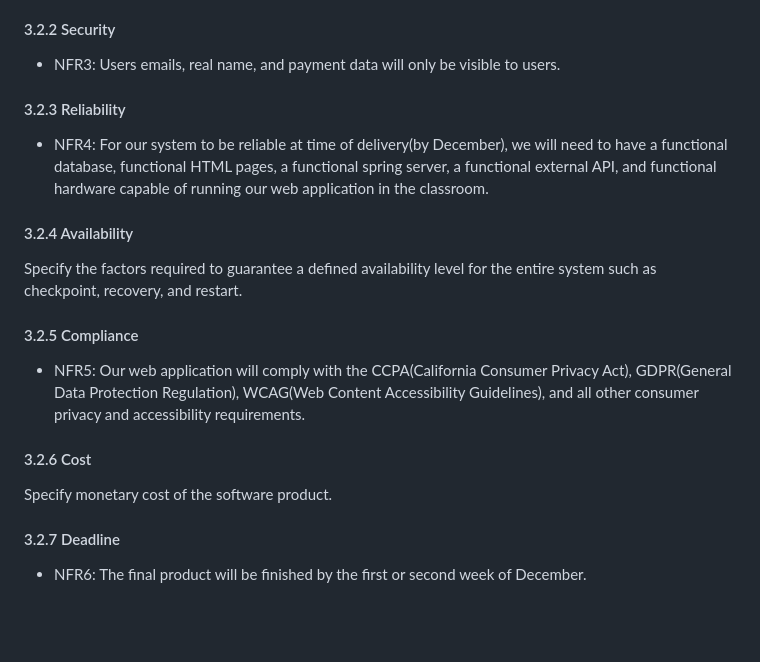
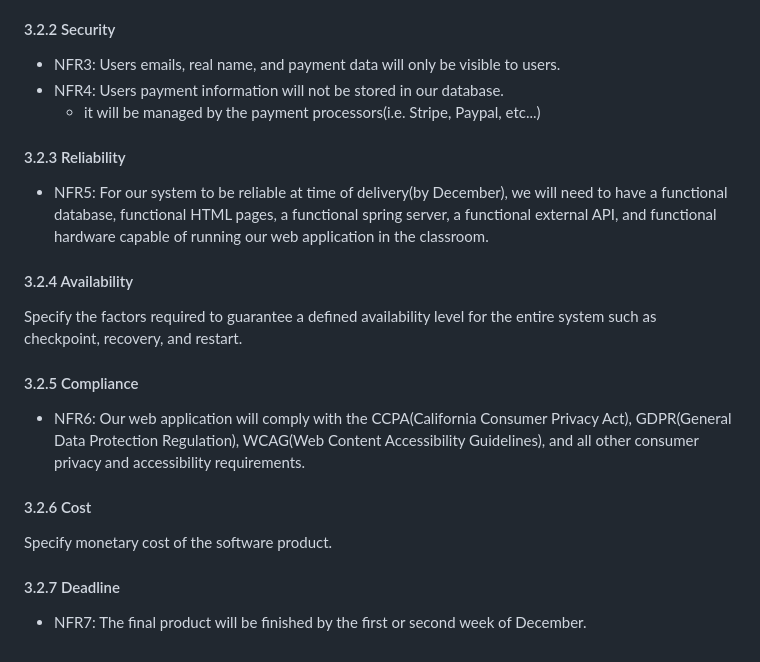
Before and after one commit to yera888/IY-Team7, a Markdown page: doc/E-COM SRS.md, the part around the change. GitHub-like rendering; blank space fills up the shorter version.

Commit message:
Update E-COM SRS.md
added another security req

```diff
--- a/doc/E-COM SRS.md
+++ b/doc/E-COM SRS.md
@@ -133,18 +133,20 @@ Describe the connections between this product and other specific software compon
 
 #### 3.2.2 Security
 - NFR3: Users emails, real name, and payment data will only be visible to users.
+- NFR4: Users payment information will not be stored in our database.
+  - it will be managed by the payment processors(i.e. Stripe, Paypal, etc...)
 
 #### 3.2.3 Reliability
-- NFR4: For our system to be reliable at time of delivery(by December), we will need to have a functional database, functional HTML pages, a functional spring server, a functional external API, and functional hardware capable of running our web application in the classroom.
+- NFR5: For our system to be reliable at time of delivery(by December), we will need to have a functional database, functional HTML pages, a functional spring server, a functional external API, and functional hardware capable of running our web application in the classroom.
 
 #### 3.2.4 Availability
 Specify the factors required to guarantee a defined availability level for the entire system such as checkpoint, recovery, and restart.
 
 #### 3.2.5 Compliance
-- NFR5: Our web application will comply with the CCPA(California Consumer Privacy Act), GDPR(General Data Protection Regulation), WCAG(Web Content Accessibility Guidelines), and all other consumer privacy and accessibility requirements.
+- NFR6: Our web application will comply with the CCPA(California Consumer Privacy Act), GDPR(General Data Protection Regulation), WCAG(Web Content Accessibility Guidelines), and all other consumer privacy and accessibility requirements.
 
 #### 3.2.6 Cost
 Specify monetary cost of the software product.
 
 #### 3.2.7 Deadline
-- NFR6: The final product will be finished by the first or second week of December.
+- NFR7: The final product will be finished by the first or second week of December.
```
